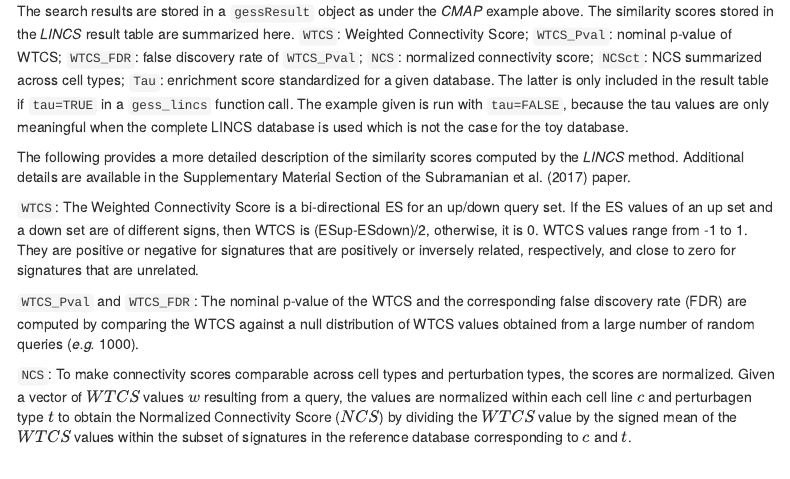
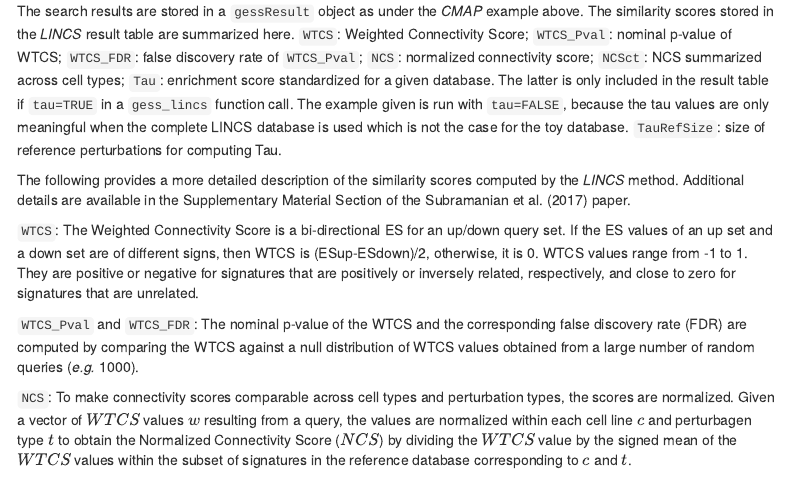
Before and after one commit to girke-lab/signatureSearch, an R Markdown document (vignettes/signatureSearch.Rmd): the page in a window 1100 px wide, from 9100 px down. Rendered offline with R 4.5, knitr and Pandoc, with nearby package versions; some code elsewhere in the file could not run offline; menus at the side of the page are left out.

Commit message:
small edits; jump to 1.9.8

```diff
--- a/vignettes/signatureSearch.Rmd
+++ b/vignettes/signatureSearch.Rmd
@@ -458,7 +458,7 @@ normalized connectivity score; `NCSct`: NCS summarized across cell types;
 included in the result table if `tau=TRUE` in a `gess_lincs` function call. The
 example given is run with `tau=FALSE`, because the tau values are only
 meaningful when the complete LINCS database is used which is not the case for
-the toy database.
+the toy database. `TauRefSize`: size of reference perturbations for computing Tau.
 
 The following provides a more detailed description of the similarity scores
 computed by the _LINCS_ method. Additional details are available in the
```
Also changed, not shown: 1 other file.
